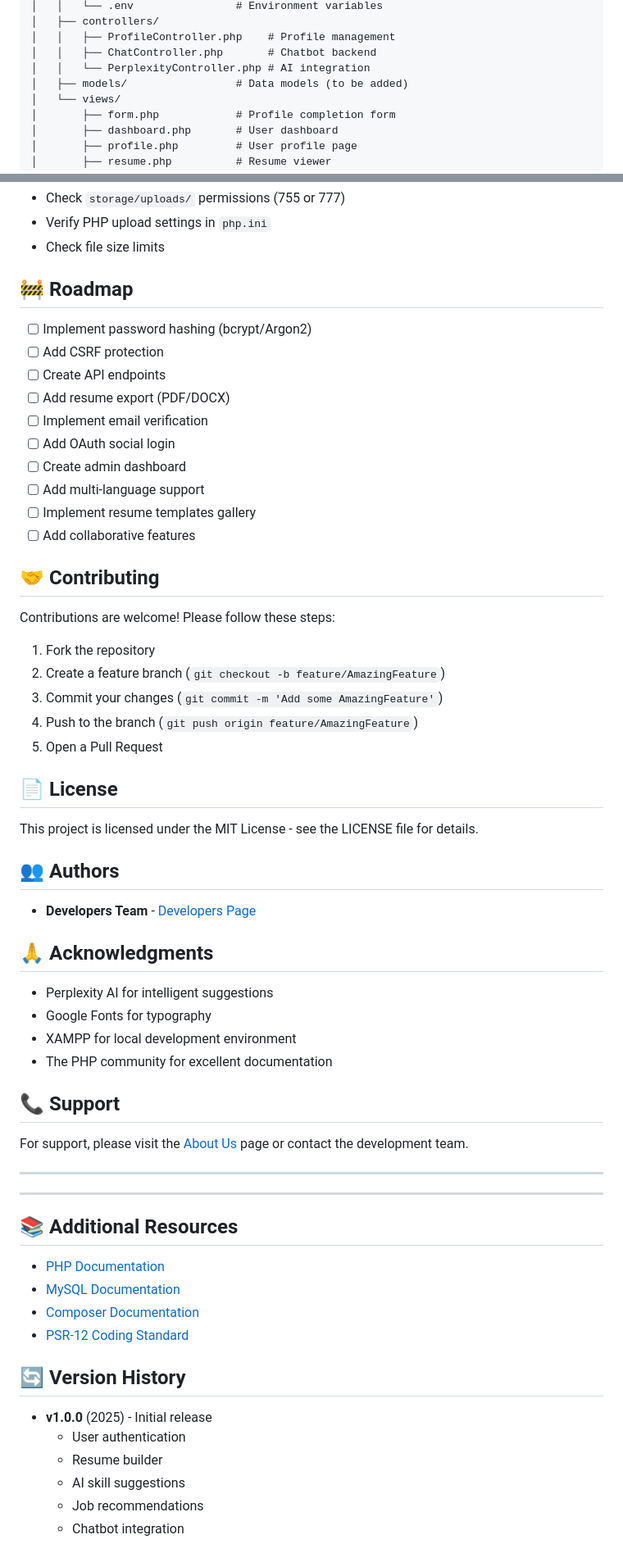
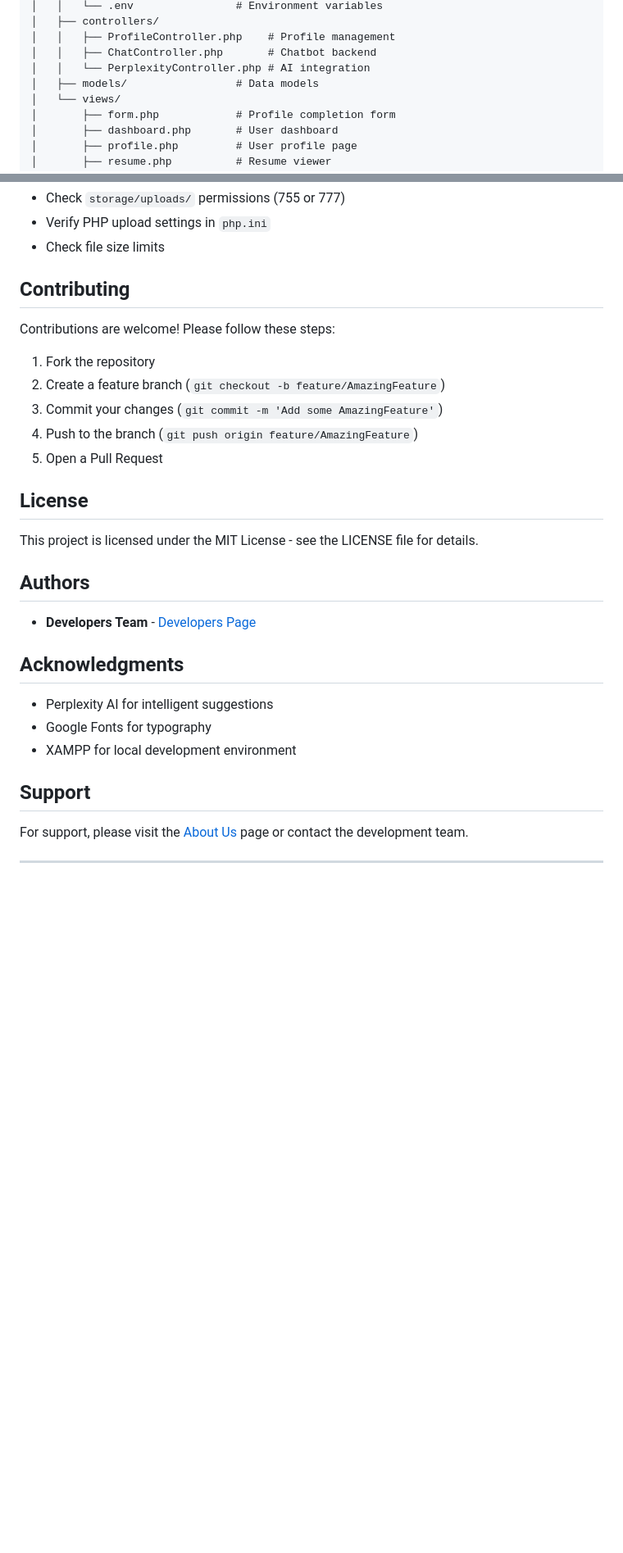
Before and after one commit to Niravcanvas/SKILLSYNC, a Markdown page: README.md, 2 parts joined by grey strips. Shown at 82% size. GitHub-like rendering; blank space fills up the shorter version.

```diff
--- a/README.md
+++ b/README.md
@@ -116,7 +107,7 @@ Skillsync/
 │   │   ├── ProfileController.php    # Profile management
 │   │   ├── ChatController.php       # Chatbot backend
 │   │   └── PerplexityController.php # AI integration
-│   ├── models/                 # Data models (to be added)
+│   ├── models/                 # Data models
 │   └── views/
 │       ├── form.php            # Profile completion form
 │       ├── dashboard.php       # User dashboard
@@ -259,20 +249,7 @@ APP_DEBUG=true
 - Verify PHP upload settings in `php.ini`
 - Check file size limits
 
-## 🚧 Roadmap
-
-- [ ] Implement password hashing (bcrypt/Argon2)
-- [ ] Add CSRF protection
-- [ ] Create API endpoints
-- [ ] Add resume export (PDF/DOCX)
-- [ ] Implement email verification
-- [ ] Add OAuth social login
-- [ ] Create admin dashboard
-- [ ] Add multi-language support
-- [ ] Implement resume templates gallery
-- [ ] Add collaborative features
-
-## 🤝 Contributing
+## Contributing
 
 Contributions are welcome! Please follow these steps:
 
@@ -282,42 +259,23 @@ Contributions are welcome! Please follow these steps:
 4. Push to the branch (`git push origin feature/AmazingFeature`)
 5. Open a Pull Request
 
-## 📄 License
+## License
 
 This project is licensed under the MIT License - see the LICENSE file for details.
 
-## 👥 Authors
+## Authors
 
 - **Developers Team** - [Developers Page](developers.php)
 
-## 🙏 Acknowledgments
+## Acknowledgments
 
 - Perplexity AI for intelligent suggestions
 - Google Fonts for typography
 - XAMPP for local development environment
-- The PHP community for excellent documentation
 
-## 📞 Support
+## Support
 
 For support, please visit the [About Us](about.php) page or contact the development team.
 
 ---
 
----
-
-## 📚 Additional Resources
-
-- [PHP Documentation](https://www.php.net/docs.php)
-- [MySQL Documentation](https://dev.mysql.com/doc/)
-- [Composer Documentation](https://getcomposer.org/doc/)
-- [PSR-12 Coding Standard](https://www.php-fig.org/psr/psr-12/)
-
-## 🔄 Version History
-
-- **v1.0.0** (2025) - Initial release
-  - User authentication
-  - Resume builder
-  - AI skill suggestions
-  - Job recommendations
-  - Chatbot integration
-
```
Also changed, not shown: other parts of README.md (+44 -193 lines).
